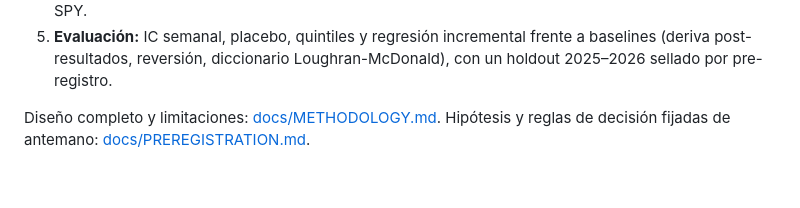
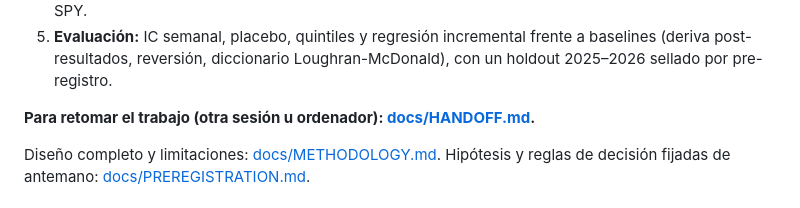
Before and after one commit to alejandrorodriguezalvarez884-dot/decision-signal-lab, a Markdown page: README.md, the part around the change. Rendered like a GitHub page; blank space fills up the shorter version.

Commit message:
Add handoff doc and agent instructions for continuing on another machine
Co-Authored-By: Claude Opus 5.5 <noreply@anthropic.com>

```diff
--- a/README.md
+++ b/README.md
@@ -23,6 +23,8 @@ Si el resultado es "no hay señal", se dirá así.
 5. **Evaluación:** IC semanal, placebo, quintiles y regresión incremental frente a baselines
    (deriva post-resultados, reversión, diccionario Loughran-McDonald), con un holdout 2025–2026
    sellado por pre-registro.
+
+**Para retomar el trabajo (otra sesión u ordenador): [docs/HANDOFF.md](docs/HANDOFF.md).**
 
 Diseño completo y limitaciones: [docs/METHODOLOGY.md](docs/METHODOLOGY.md). Hipótesis y reglas
 de decisión fijadas de antemano: [docs/PREREGISTRATION.md](docs/PREREGISTRATION.md).
```
Also changed, not shown: CLAUDE.md (added, +23 -0 lines), docs/HANDOFF.md (added, +151 -0 lines).
